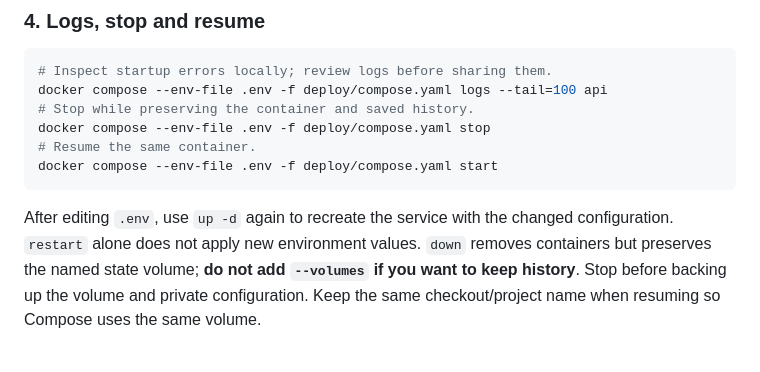
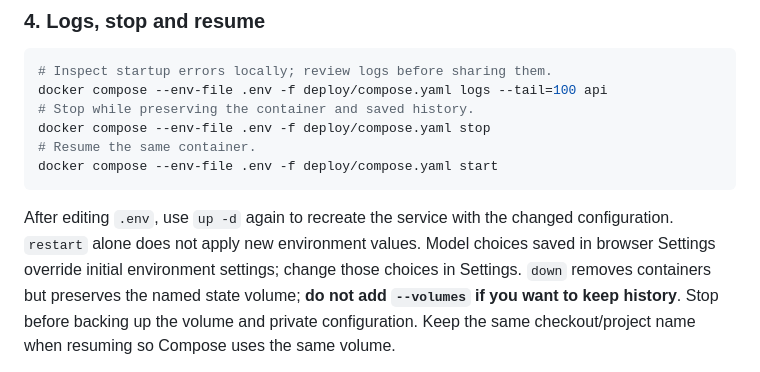
Before and after one commit to Arittra-Bag/opsgraph, a Markdown page: docs/installation.md, the part around one of its changes. Rendered like a GitHub page.

Commit message:
docs: clarify saved model settings when restarting Docker

````diff
--- a/docs/installation.md
+++ b/docs/installation.md
@@ -210,7 +211,9 @@ docker compose --env-file .env -f deploy/compose.yaml start
 ```
 
 After editing `.env`, use `up -d` again to recreate the service with the changed
-configuration. `restart` alone does not apply new environment values. `down`
+configuration. `restart` alone does not apply new environment values. Model
+choices saved in browser Settings override initial environment settings; change
+those choices in Settings. `down`
 removes containers but preserves the named state volume; **do not add `--volumes`
 if you want to keep history**. Stop before backing up the volume and private
 configuration. Keep the same checkout/project name when resuming so Compose uses
````
Also changed, not shown: other parts of docs/installation.md (+3 -2 lines).
